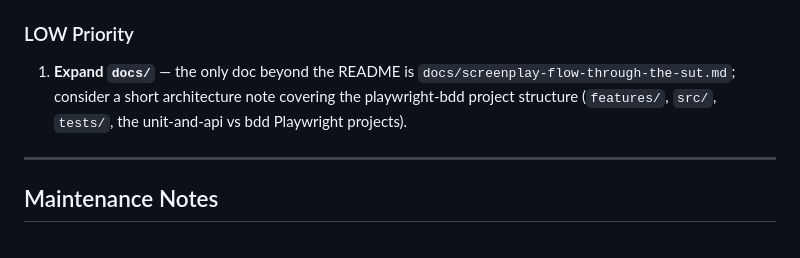
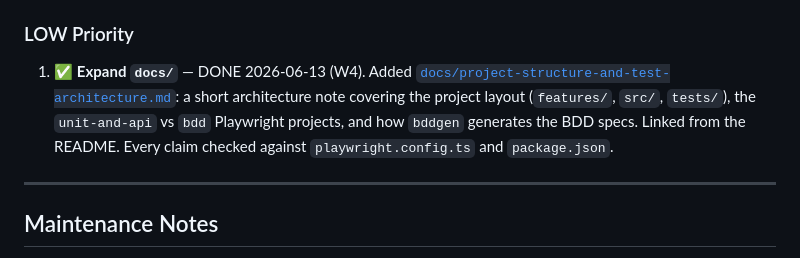
Before and after one commit to NeoCognitus70/calculator-screenplay-bdd, a Markdown page: docs/backlog.md, the part around the change. Rendered like a GitHub page.

```diff
--- a/docs/backlog.md
+++ b/docs/backlog.md
@@ -134,10 +134,11 @@ Actual effort: ~1 hr.
 
 ### LOW Priority
 
-1. **Expand `docs/`** — the only doc beyond the README is
-   `docs/screenplay-flow-through-the-sut.md`; consider a short architecture note covering the
-   playwright-bdd project structure (`features/`, `src/`, `tests/`, the unit-and-api vs bdd
-   Playwright projects).
+1. ✅ **Expand `docs/`** — DONE 2026-06-13 (W4). Added
+   [`docs/project-structure-and-test-architecture.md`](./project-structure-and-test-architecture.md):
+   a short architecture note covering the project layout (`features/`, `src/`, `tests/`), the
+   `unit-and-api` vs `bdd` Playwright projects, and how `bddgen` generates the BDD specs. Linked
+   from the README. Every claim checked against `playwright.config.ts` and `package.json`.
 
 ---
 
```
Also changed, not shown: README.md (+4 -0 lines), docs/project-structure-and-test-architecture.md (added, +116 -0 lines).
